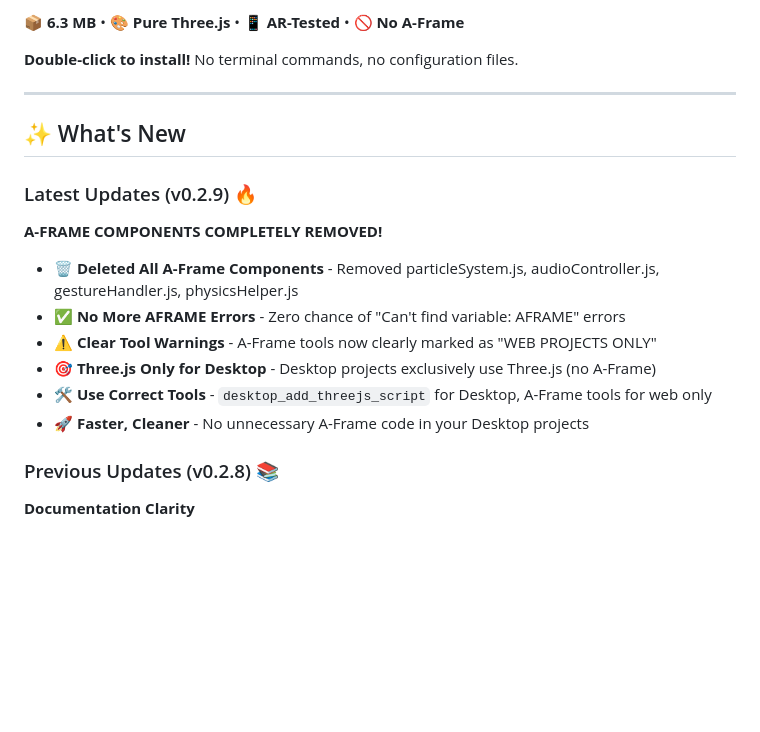
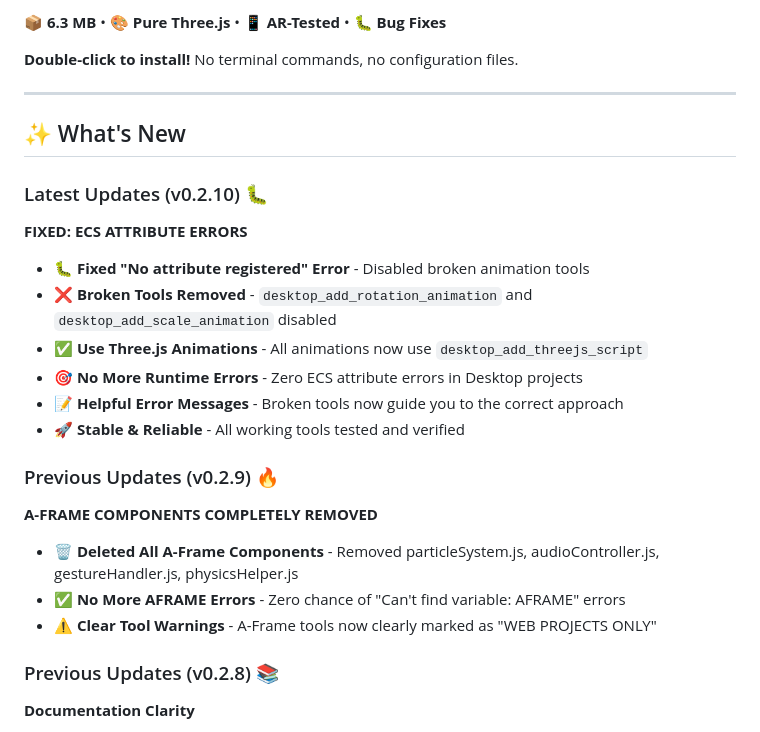
Before and after one commit to superdwayne/8thwallmcp, a Markdown page: README.md, the part around one of its changes. Drawn GitHub-style; blank space fills up the shorter version.

```diff
--- a/README.md
+++ b/README.md
@@ -14,5 +14,5 @@
 
-**📦 6.3 MB** • **🎨 Pure Three.js** • **📱 AR-Tested** • **🚫 No A-Frame**
+**📦 6.3 MB** • **🎨 Pure Three.js** • **📱 AR-Tested** • **🐛 Bug Fixes**
 
 **Double-click to install!** No terminal commands, no configuration files.
 
@@ -20,16 +20,24 @@
 
 ## ✨ What's New
 
-### Latest Updates (v0.2.9) 🔥
+### Latest Updates (v0.2.10) 🐛
 
-**A-FRAME COMPONENTS COMPLETELY REMOVED!**
+**FIXED: ECS ATTRIBUTE ERRORS**
+
+- 🐛 **Fixed "No attribute registered" Error** - Disabled broken animation tools
+- ❌ **Broken Tools Removed** - `desktop_add_rotation_animation` and `desktop_add_scale_animation` disabled
+- ✅ **Use Three.js Animations** - All animations now use `desktop_add_threejs_script`
+- 🎯 **No More Runtime Errors** - Zero ECS attribute errors in Desktop projects
+- 📝 **Helpful Error Messages** - Broken tools now guide you to the correct approach
+- 🚀 **Stable & Reliable** - All working tools tested and verified
+
+### Previous Updates (v0.2.9) 🔥
+
+**A-FRAME COMPONENTS COMPLETELY REMOVED**
 
 - 🗑️ **Deleted All A-Frame Components** - Removed particleSystem.js, audioController.js, gestureHandler.js, physicsHelper.js
 - ✅ **No More AFRAME Errors** - Zero chance of "Can't find variable: AFRAME" errors
 - ⚠️ **Clear Tool Warnings** - A-Frame tools now clearly marked as "WEB PROJECTS ONLY"
-- 🎯 **Three.js Only for Desktop** - Desktop projects exclusively use Three.js (no A-Frame)
-- 🛠️ **Use Correct Tools** - `desktop_add_threejs_script` for Desktop, A-Frame tools for web only
-- 🚀 **Faster, Cleaner** - No unnecessary A-Frame code in your Desktop projects
 
 ### Previous Updates (v0.2.8) 📚
 
```
Also changed, not shown: other parts of README.md (+1 -1 lines).
